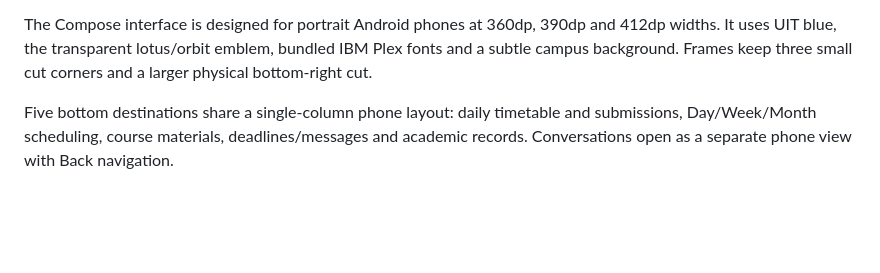
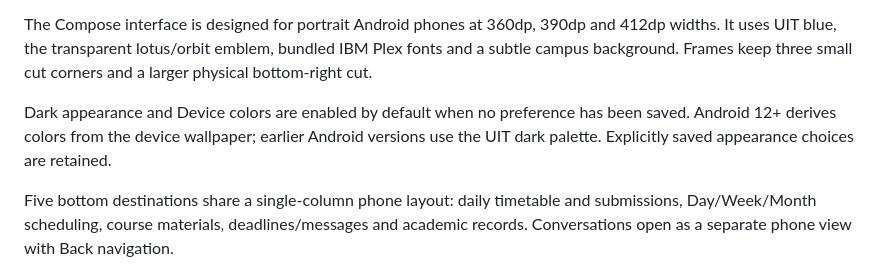
Before and after one commit to trungdangtapcode/UIT-Mobile-kt, a Markdown page: README.md, the part around the change. Drawn GitHub-style; blank space fills up the shorter version.

```diff
--- a/README.md
+++ b/README.md
@@ -29,6 +29,10 @@ The Compose interface is designed for portrait Android phones at 360dp, 390dp
 and 412dp widths. It uses UIT blue, the transparent lotus/orbit emblem, bundled
 IBM Plex fonts and a subtle campus background. Frames keep three small cut corners
 and a larger physical bottom-right cut.
+
+Dark appearance and Device colors are enabled by default when no preference has
+been saved. Android 12+ derives colors from the device wallpaper; earlier Android
+versions use the UIT dark palette. Explicitly saved appearance choices are retained.
 
 Five bottom destinations share a single-column phone layout: daily timetable and
 submissions, Day/Week/Month scheduling, course materials, deadlines/messages and
```
Also changed, not shown: .interface-design/system.md (+3 -1 lines), docs/design/README.md (+6 -1 lines), docs/design/previews/dashboard-default-device-colors-phone.png (added), 3 other files.
